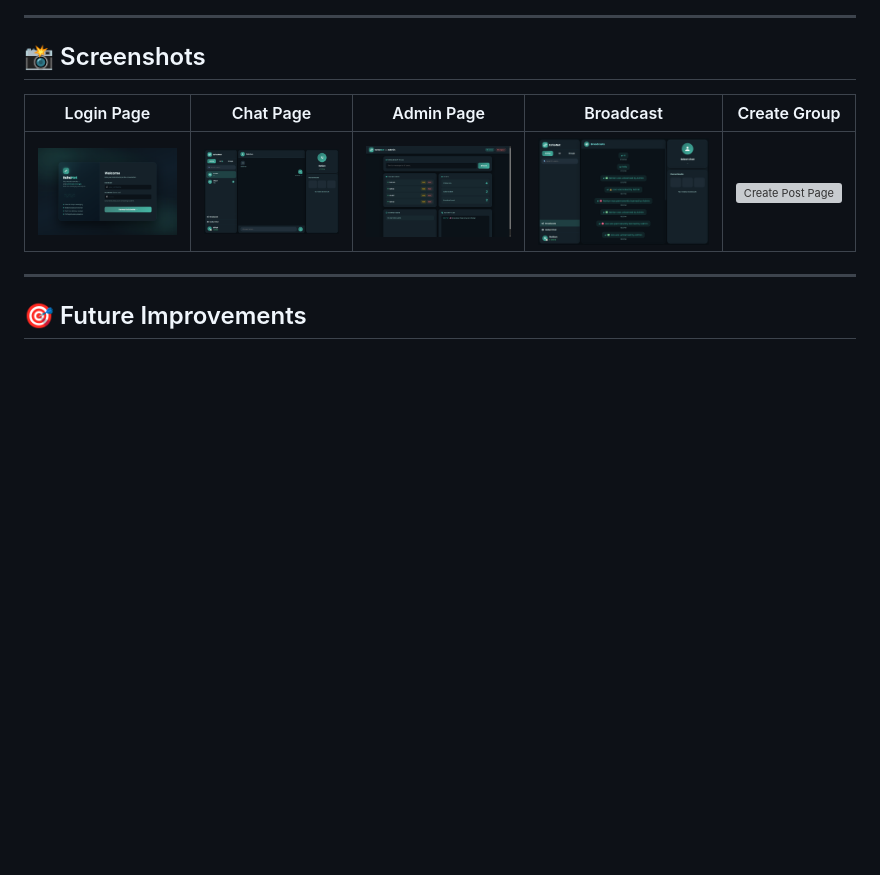
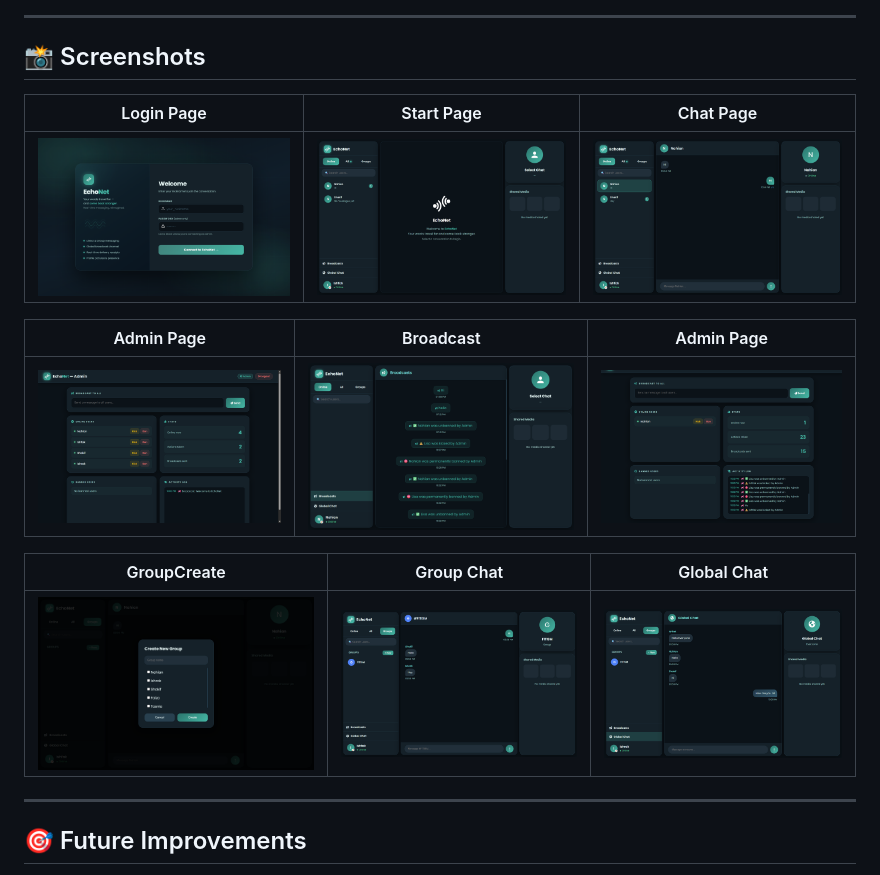
Before and after one commit to ishfak-akbar/echo-net-chat-room, a Markdown page: README.md, the part around the change. GitHub-like rendering; blank space fills up the shorter version; grey boxes are pictures that could not be loaded.

```diff
--- a/README.md
+++ b/README.md
@@ -178,9 +178,17 @@ The SQLite database (`echonet.db`) is auto-created on first run. It stores:
 
 ## 📸 Screenshots
 
-| Login Page | Chat Page | Admin Page | Broadcast | Create Group |
-|-------------------|------------|-------------|-------------------|------------|
-| ![Login Page](screenshots/login.png) | ![ChatPage](screenshots/chat.png) | ![Post Page](screenshots/admin.png) | ![Dashboard Page](screenshots/broadcast.png) | ![Create Post Page](screenshots/group.png) |
+| Login Page | Start Page | Chat Page |
+|-------------------|------------|-------------|
+| ![Login Page](screenshots/login.png) | ![ChatPage](screenshots/start.png) | ![ChatPage](screenshots/chat.png) |
+
+| Admin Page | Broadcast | Admin Page |
+|-------------------|------------|-------------|
+| ![Post Page](screenshots/admin.png) | ![Dashboard Page](screenshots/broadcast.png) | ![Dashboard Page](screenshots/admin2.png) |
+
+| GroupCreate | Group Chat | Global Chat
+|----------------|------------|-------------|
+| ![Login Page](screenshots/groupCreate.png) | ![ChatPage](screenshots/groupChat.png) | ![Post Page](screenshots/globalChat.png) |
 
 ---
 
```
